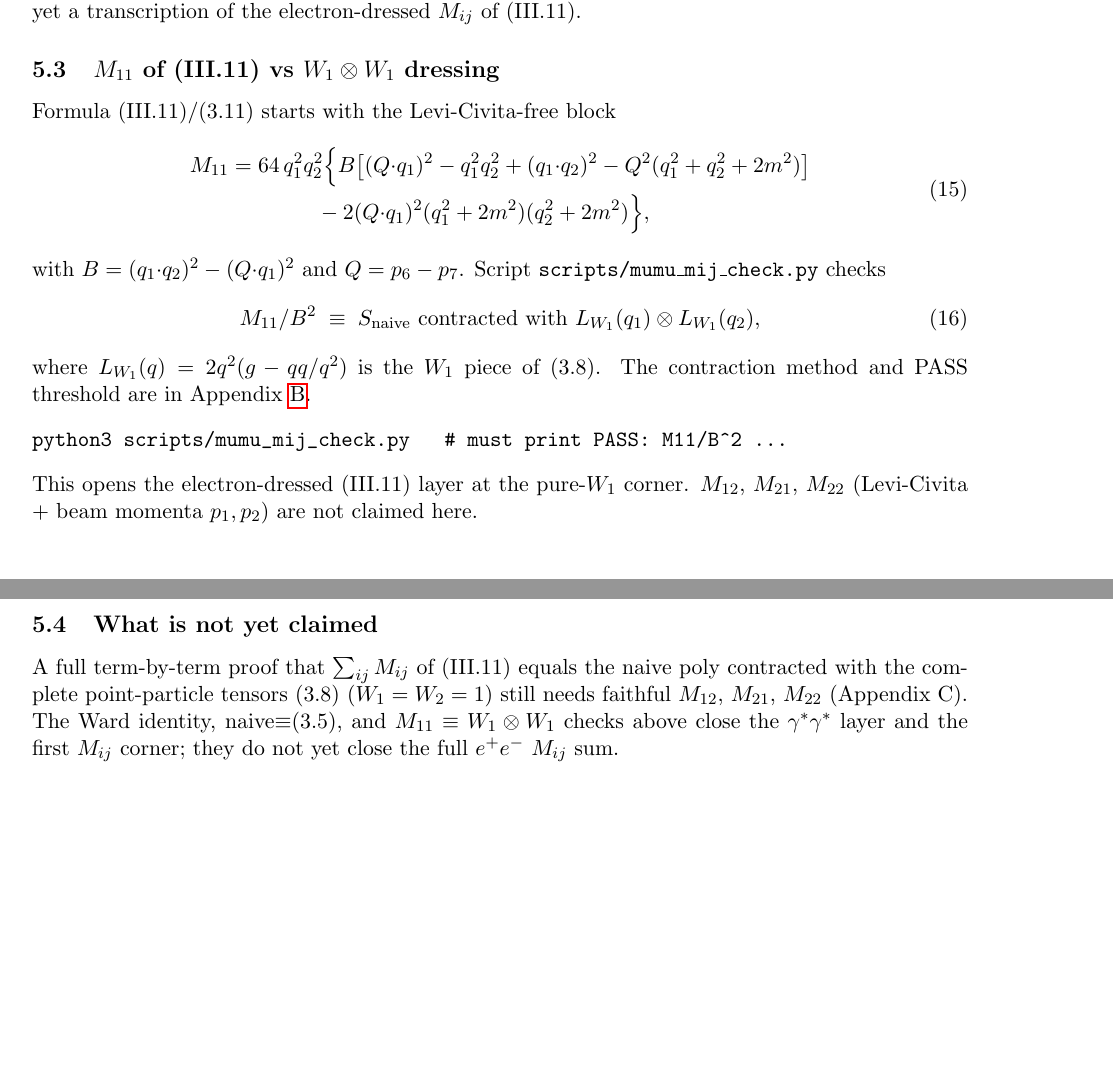
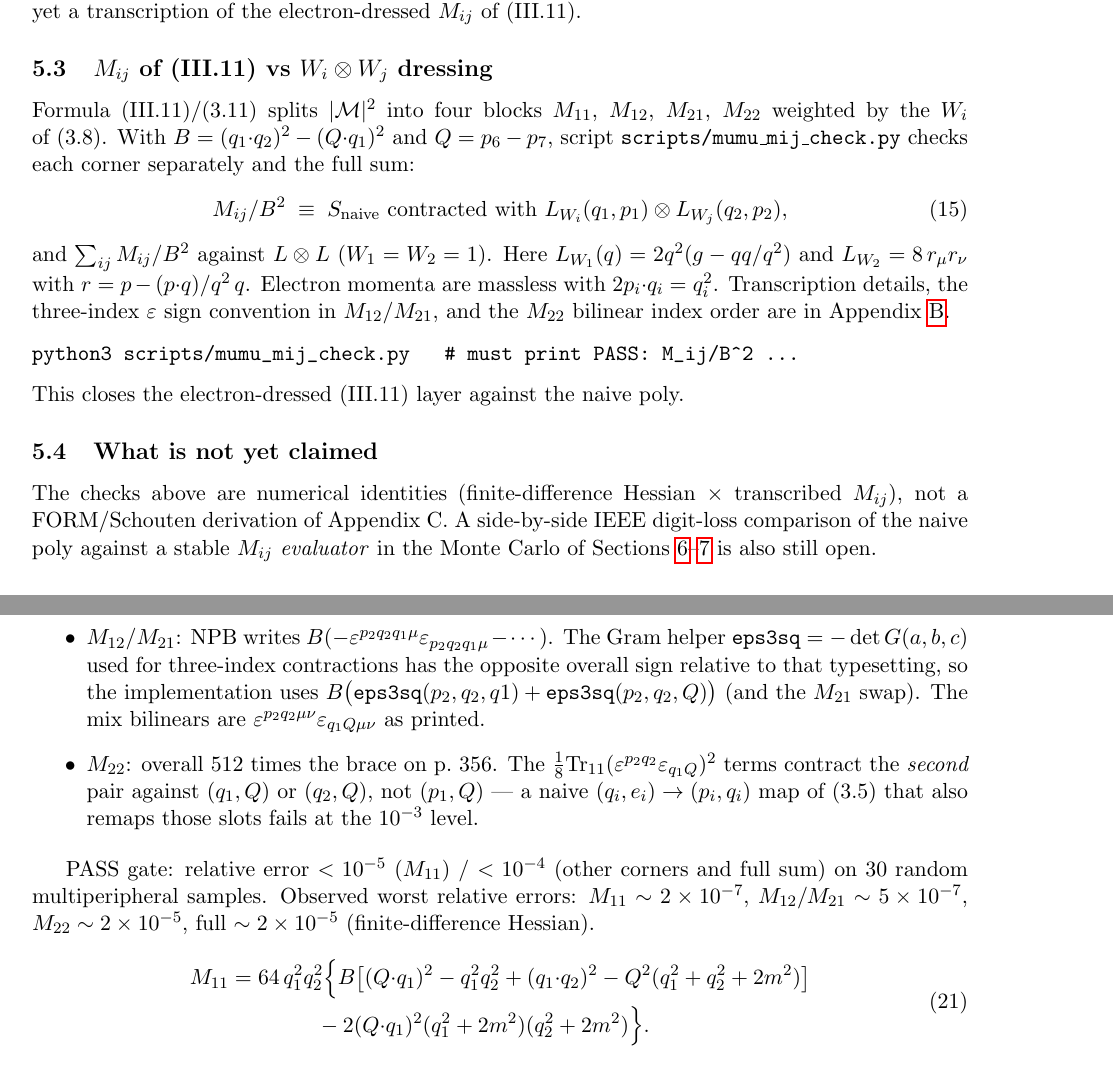
Before and after one commit to mkhellat/nikhef-form-lab, a LaTeX paper (06-mc-multiperipheral/report/mumu_cancellation.tex): two parts of pages 8 and 9 of 17 before the commit and two parts of pages 8 and 15 of 18 after it, joined at a grey line, cut so that both start at the same text, the shorter picture padded with empty space. Compiled offline with pdfLaTeX.

Commit message:
06-mc-multiperipheral: document full Mij ≡ Wi⊗Wj gate
Section 5 and the verification appendix still described only the M11
corner and listed M12/M21/M22 as open, while the checker now closes
the full (III.11) sum.

Update Sec 5, the conclusion, and Appendix “Verification of (3.5) and
M_ij” for all four corners and ΣM_ij≡L⊗L: transcription notes for the
M12/M21 three-index ε convention and the M22 bilinear index order,
revised gates table, and matching scripts/form README pass criteria.
Still deferred: wiring a stable M_ij evaluator into the digit-loss/MC
drivers.

Verified: python3 mumu_mij_check.py PASS; make -C report pdf (18 pp).

```diff
--- a/06-mc-multiperipheral/report/mumu_cancellation.tex
+++ b/06-mc-multiperipheral/report/mumu_cancellation.tex
@@ -523,49 +523,40 @@ This is the machine identity between Section~\ref{sec:naive} and the
 paper's stable \emph{subreaction} form. It is not yet a transcription of
 the electron-dressed $M_{ij}$ of~(III.11).
 
-\subsection{$M_{11}$ of (III.11) vs $W_1\otimes W_1$ dressing}
+\subsection{$M_{ij}$ of (III.11) vs $W_i\otimes W_j$ dressing}
 \label{sec:M11-check}
 
-Formula~(III.11)/(3.11) starts with the Levi-Civita-free block
+Formula~(III.11)/(3.11) splits $|{\cal M}|^2$ into four blocks
+$M_{11}$, $M_{12}$, $M_{21}$, $M_{22}$ weighted by the $W_i$ of~(3.8).
+With $B=(q_1{\cdot}q_2)^2-(Q{\cdot}q_1)^2$ and $Q=p_6-p_7$, script
+\texttt{scripts/mumu\_mij\_check.py} checks each corner separately and
+the full sum:
 \begin{equation}
-\begin{aligned}
-  M_{11}
-  &= 64\,q_1^2 q_2^2\Big\{
-       B\big[(Q{\cdot}q_1)^2 - q_1^2 q_2^2 + (q_1{\cdot}q_2)^2
-             - Q^2(q_1^2+q_2^2+2m^2)\big] \\
-  &\qquad\qquad
-       - 2(Q{\cdot}q_1)^2(q_1^2+2m^2)(q_2^2+2m^2)
-     \Big\},
-\end{aligned}
-\label{eq:M11}
-\end{equation}
-with $B=(q_1{\cdot}q_2)^2-(Q{\cdot}q_1)^2$ and $Q=p_6-p_7$. Script
-\texttt{scripts/mumu\_mij\_check.py} checks
-\begin{equation}
-  M_{11}/B^2
+  M_{ij}/B^2
   \;\equiv\;
   S_{\mathrm{naive}}
   \text{ contracted with }
-  L_{W_1}(q_1)\otimes L_{W_1}(q_2),
+  L_{W_i}(q_1,p_1)\otimes L_{W_j}(q_2,p_2),
 \end{equation}
-where $L_{W_1}(q)=2q^2(g-qq/q^2)$ is the $W_1$ piece of~(3.8). The
-contraction method and PASS threshold are in Appendix~\ref{app:verify}.
+and $\sum_{ij}M_{ij}/B^2$ against $L\otimes L$ ($W_1=W_2=1$).
+Here $L_{W_1}(q)=2q^2(g-qq/q^2)$ and $L_{W_2}=8\,r_\mu r_\nu$ with
+$r=p-(p{\cdot}q)/q^2\,q$. Electron momenta are massless with
+$2p_i{\cdot}q_i=q_i^2$. Transcription details, the three-index $\varepsilon$
+sign convention in $M_{12}$/$M_{21}$, and the $M_{22}$ bilinear index
+order are in Appendix~\ref{app:verify}.
 \begin{verbatim}
-python3 scripts/mumu_mij_check.py   # must print PASS: M11/B^2 ...
+python3 scripts/mumu_mij_check.py   # must print PASS: M_ij/B^2 ...
 \end{verbatim}
-This opens the electron-dressed~(III.11) layer at the pure-$W_1$ corner.
-$M_{12}$, $M_{21}$, $M_{22}$ (Levi-Civita + beam momenta $p_1,p_2$) are
-not claimed here.
+This closes the electron-dressed~(III.11) layer against the naive poly.
 
 \subsection{What is not yet claimed}
 \label{sec:form-not-claimed}
 
-A full term-by-term proof that $\sum_{ij}M_{ij}$ of~(III.11) equals the
-naive poly contracted with the complete point-particle tensors~(3.8)
-($W_1=W_2=1$) still needs faithful $M_{12}$, $M_{21}$, $M_{22}$ (Appendix~C).
-The Ward identity, naive$\equiv$(3.5), and $M_{11}\equiv W_1\otimes W_1$
-checks above close the $\gamma^*\gamma^*$ layer and the first $M_{ij}$
-corner; they do not yet close the full $e^+e^-$ $M_{ij}$ sum.
+The checks above are numerical identities (finite-difference Hessian
+$\times$ transcribed $M_{ij}$), not a FORM/Schouten derivation of
+Appendix~C. A side-by-side IEEE digit-loss comparison of the naive poly
+against a stable $M_{ij}$ \emph{evaluator} in the Monte Carlo of
+Sections~\ref{sec:numerics}--\ref{sec:mc} is also still open.
 
 \section{Numerical demonstration of the cancellation}
 \label{sec:numerics}
@@ -638,4 +629,3 @@ gauge / multiperipheral regime.
     IEEE double near $e_1=q_1$ loses essentially all significant digits
     relative to the same poly in long double; the loss tracks the approach
     to the Ward zero.
-  \item \textbf{Not claimed here:} (i)~a side-by-side numeric comparison
@@ -1005,3 +1002,38 @@ finite-difference Hessian).
+  \item $M_{12}$/$M_{21}$: NPB writes
+    $B(-\varepsilon^{p_2 q_2 q_1\mu}\varepsilon_{p_2 q_2 q_1\mu}-\cdots)$.
+    The Gram helper $\texttt{eps3sq}=-\det G(a,b,c)$ used for three-index
+    contractions has the opposite overall sign relative to that
+    typesetting, so the implementation uses
+    $B\bigl(\texttt{eps3sq}(p_2,q_2,q1)+\texttt{eps3sq}(p_2,q_2,Q)\bigr)$
+    (and the $M_{21}$ swap). The mix bilinears are
+    $\varepsilon^{p_2 q_2\mu\nu}\varepsilon_{q_1 Q\mu\nu}$ as printed.
+  \item $M_{22}$: overall $512$ times the brace on p.~356. The
+    $\tfrac18\mathrm{Tr}_{11}(\varepsilon^{p_2 q_2}\varepsilon_{q_1 Q})^2$
+    terms contract the \emph{second} pair against $(q_1,Q)$ or $(q_2,Q)$,
+    not $(p_1,Q)$ --- a naive $(q_i,e_i)\to(p_i,q_i)$ map of~(3.5) that
+    also remaps those slots fails at the $10^{-3}$ level.
+\end{itemize}
+
+PASS gate: relative error $<10^{-5}$ ($M_{11}$) / $<10^{-4}$ (other
+corners and full sum) on 30 random multiperipheral samples. Observed
+worst relative errors:
+$M_{11}\sim2\times10^{-7}$,
+$M_{12}/M_{21}\sim5\times10^{-7}$,
+$M_{22}\sim2\times10^{-5}$,
+full $\sim2\times10^{-5}$ (finite-difference Hessian).
+
+\begin{equation}
+\begin{aligned}
+  M_{11}
+  &= 64\,q_1^2 q_2^2\Big\{
+       B\big[(Q{\cdot}q_1)^2 - q_1^2 q_2^2 + (q_1{\cdot}q_2)^2
+             - Q^2(q_1^2+q_2^2+2m^2)\big] \\
+  &\qquad\qquad
+       - 2(Q{\cdot}q_1)^2(q_1^2+2m^2)(q_2^2+2m^2)
+     \Big\}.
+\end{aligned}
+\label{eq:M11}
+\end{equation}
 
 \subsection{Inventory of falsifiable gates}
 \label{app:gates}
```
Also changed, not shown: 06-mc-multiperipheral/form/README.md, 06-mc-multiperipheral/scripts/README-mumu.md, 06-mc-multiperipheral/report/mumu_cancellation.tex (53 more changed lines).
